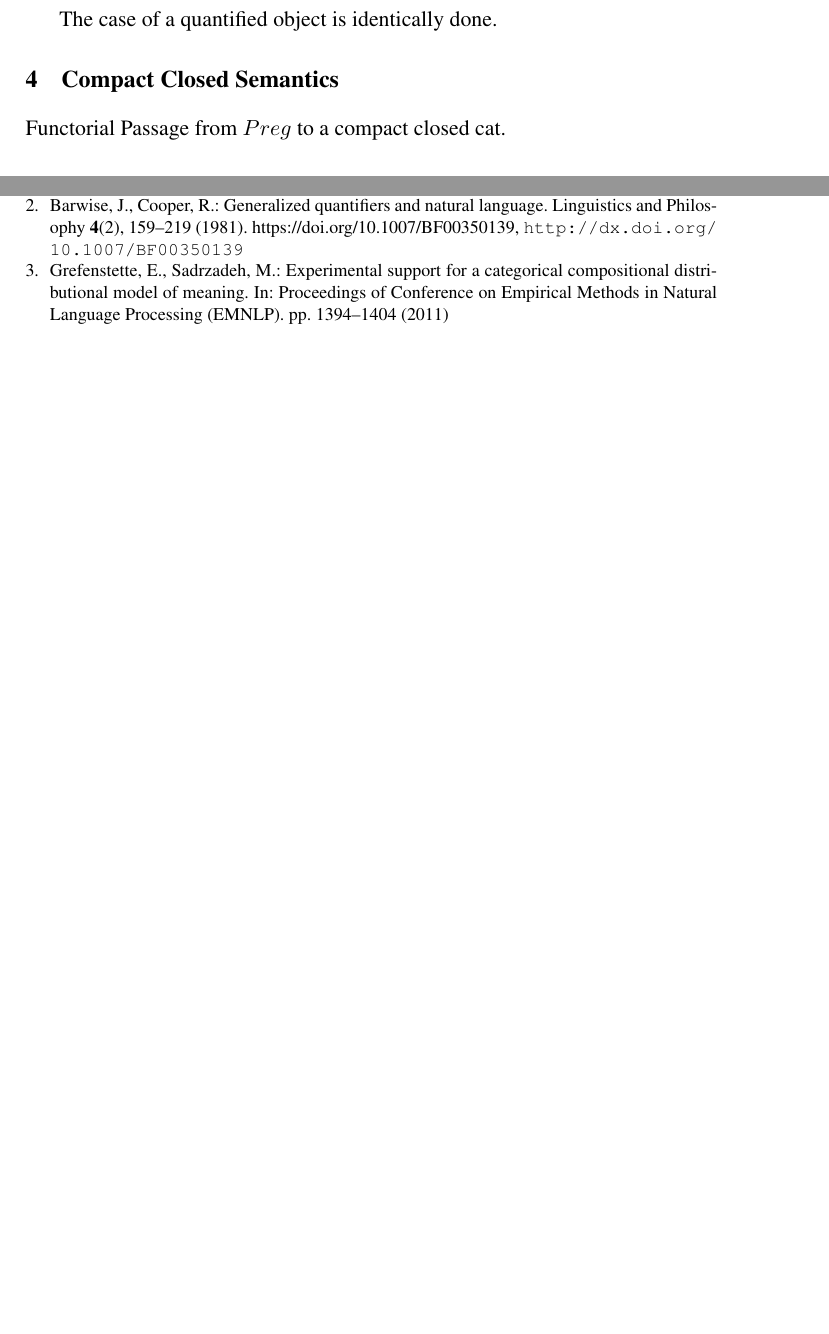
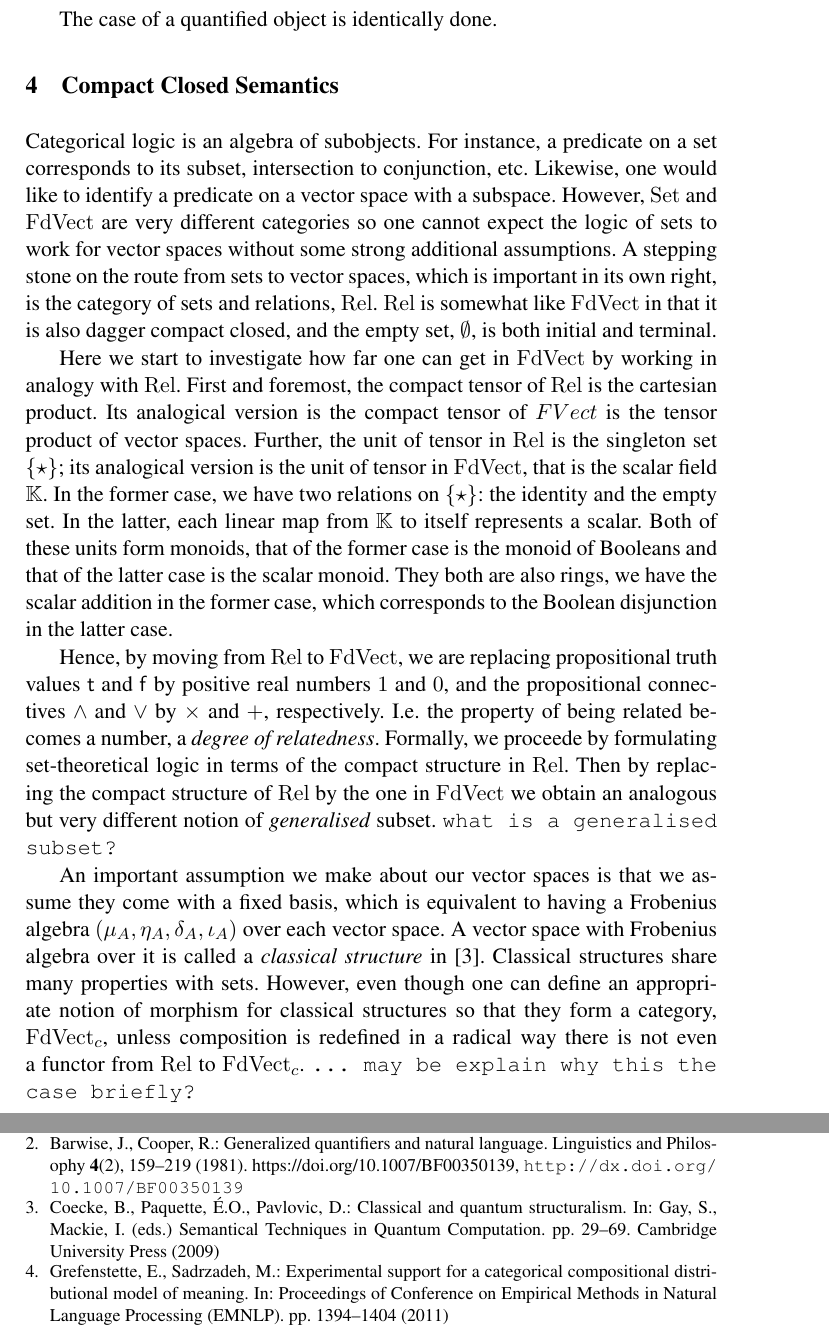
Before and after one commit to MehrnooshSadrzadeh/GenQuant-EASY, a LaTeX thesis (Quant.tex, which reads CompactClosed.tex): two parts of pages 2 and 6 of 6 before the commit and two parts of pages 2 and 7 of 7 after it, joined at a grey line, cut so that both start at the same text, the shorter picture padded with empty space. Compiled offline with pdfLaTeX; a missing bibliography style is replaced by a similar one.

```diff
--- a/CompactClosed.tex
+++ b/CompactClosed.tex
@@ -1,5 +1,44 @@
 \newcommand{\FinSet}{\mathrm{FinSet}}
 \section{Compact Closed Semantics}
 %
+Categorical logic is an algebra of subobjects. For instance, a
+predicate on a set corresponds to its subset, intersection to
+conjunction, etc. Likewise, one would like to identify a predicate on
+a vector space with a subspace. However, $\Set$ and $\FdVect$ are very
+different categories so one cannot expect the logic of sets to work
+for vector spaces without some strong additional assumptions. A
+stepping stone on the route from sets to vector spaces, which is
+important in its own right, is the category of sets and relations,
+$\Rel$. $\Rel$ is somewhat like $\FdVect$ in that it is also dagger
+compact closed, and the empty set, $\emptyset$, is both initial and
+terminal.
+% On the other hand, there are many differences: $\FdVect$ is
+% abelian; it has pullbacks and bi-products $\oplus$ but $A \oplus 0
+% \cong A$ in $\FdVect$ whereas $A \times 0 \cong 0$ in $\Set$ and
+% $\Rel$.
 
-Functorial Passage from $Preg$ to a compact closed cat.
+Here we start to investigate how far one can get in $\FdVect$ by
+working in analogy with $\Rel$.  First and foremost, the compact tensor of $\Rel$ is the cartesian product. Its analogical version is the compact tensor of $FVect$ is the tensor product of  vector spaces.  Further, the  unit of tensor in $\Rel$ is the singleton set $\{\star\}$; its analogical version is the unit of tensor in $\FdVect$, that  is the scalar field $\mathbb{K}$. In the former case, we have two relations on $\{\star\}$: the identity and the empty set. In the latter, each linear map from $\mathbb{K}$ to itself represents a scalar. Both of these units form monoids, that of the former case is the monoid of Booleans and that of the latter case is the scalar monoid. They both are also rings, we have the scalar addition in the former case, which corresponds to the Boolean disjunction in the latter case.
+
+
+Hence, by moving from $\Rel$ to $\FdVect$, we are replacing propositional
+truth values $\mathsf{t}$ and $\mathsf{f}$ by positive real numbers
+$1$ and $0$, and the propositional connectives $\wedge$ and $\vee$ by
+$\times$ and $+$, respectively.  I.e. the property of being related
+becomes a number, a \emph{degree of relatedness}.  Formally, we
+proceede by formulating set-theoretical logic in terms of the compact
+structure in $\Rel$. Then by replacing the compact structure of $\Rel$
+by the one in $\FdVect$ we obtain an analogous but very
+different notion of \emph{generalised} subset. {\tt what is a generalised subset?}
+
+An important assumption we make about our vector spaces is that we
+assume they come with a fixed basis, which is equivalent to having a
+Frobenius algebra $(\mu_A,\eta_A,\delta_A,\iota_A)$ over each vector
+space. A vector space with Frobenius algebra over it is called
+a \emph{classical structure} in \cite{CoeckePaquettePavlovic}. Classical
+structures share many properties with sets. However, even though one
+can define an appropriate notion of morphism for classical structures
+so that they form a category, $\FdVect_c$, unless
+composition is redefined in a radical way there is not even a functor
+from $\Rel$ to $\FdVect_c$.
+{\tt ... may be explain why this the case briefly?}
```
